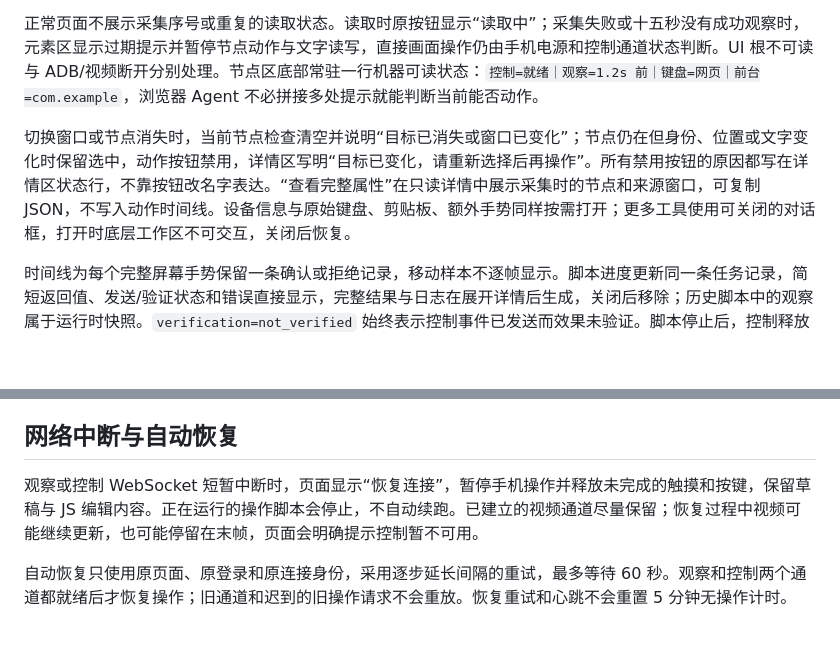
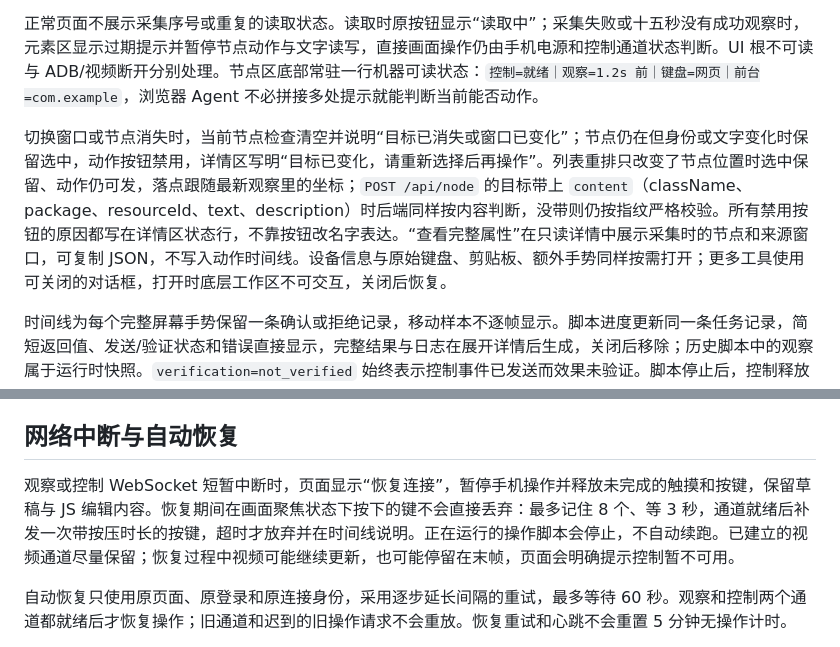
Before and after one commit to tete1030/phone-use-page, a Markdown page: docs/INTERACTION.md, 2 parts joined by grey strips. Rendered like a GitHub page; blank space fills up the shorter version.

Commit message:
文档：按键排队与重排容忍的行为
Co-Authored-By: Claude Code <noreply@anthropic.com>

```diff
--- a/docs/INTERACTION.md
+++ b/docs/INTERACTION.md
@@ -18,7 +18,7 @@
 
 正常页面不展示采集序号或重复的读取状态。读取时原按钮显示“读取中”；采集失败或十五秒没有成功观察时，元素区显示过期提示并暂停节点动作与文字读写，直接画面操作仍由手机电源和控制通道状态判断。UI 根不可读与 ADB/视频断开分别处理。节点区底部常驻一行机器可读状态：`控制=就绪｜观察=1.2s 前｜键盘=网页｜前台=com.example`，浏览器 Agent 不必拼接多处提示就能判断当前能否动作。
 
-切换窗口或节点消失时，当前节点检查清空并说明“目标已消失或窗口已变化”；节点仍在但身份、位置或文字变化时保留选中，动作按钮禁用，详情区写明“目标已变化，请重新选择后再操作”。所有禁用按钮的原因都写在详情区状态行，不靠按钮改名字表达。“查看完整属性”在只读详情中展示采集时的节点和来源窗口，可复制 JSON，不写入动作时间线。设备信息与原始键盘、剪贴板、额外手势同样按需打开；更多工具使用可关闭的对话框，打开时底层工作区不可交互，关闭后恢复。
+切换窗口或节点消失时，当前节点检查清空并说明“目标已消失或窗口已变化”；节点仍在但身份或文字变化时保留选中，动作按钮禁用，详情区写明“目标已变化，请重新选择后再操作”。列表重排只改变了节点位置时选中保留、动作仍可发，落点跟随最新观察里的坐标；`POST /api/node` 的目标带上 `content`（className、package、resourceId、text、description）时后端同样按内容判断，没带则仍按指纹严格校验。所有禁用按钮的原因都写在详情区状态行，不靠按钮改名字表达。“查看完整属性”在只读详情中展示采集时的节点和来源窗口，可复制 JSON，不写入动作时间线。设备信息与原始键盘、剪贴板、额外手势同样按需打开；更多工具使用可关闭的对话框，打开时底层工作区不可交互，关闭后恢复。
 
 时间线为每个完整屏幕手势保留一条确认或拒绝记录，移动样本不逐帧显示。脚本进度更新同一条任务记录，简短返回值、发送/验证状态和错误直接显示，完整结果与日志在展开详情后生成，关闭后移除；历史脚本中的观察属于运行时快照。`verification=not_verified` 始终表示控制事件已发送而效果未验证。脚本停止后，控制释放完成前不会接受新的手机动作；断连后不重放旧手势或续跑脚本。
 
@@ -121,7 +121,7 @@ HTTP 的 `POST /api/node` 和 `POST /api/tasks` 支持 `clickOptions: {jitter: f
 
 ## 网络中断与自动恢复
 
-观察或控制 WebSocket 短暂中断时，页面显示“恢复连接”，暂停手机操作并释放未完成的触摸和按键，保留草稿与 JS 编辑内容。正在运行的操作脚本会停止，不自动续跑。已建立的视频通道尽量保留；恢复过程中视频可能继续更新，也可能停留在末帧，页面会明确提示控制暂不可用。
+观察或控制 WebSocket 短暂中断时，页面显示“恢复连接”，暂停手机操作并释放未完成的触摸和按键，保留草稿与 JS 编辑内容。恢复期间在画面聚焦状态下按下的键不会直接丢弃：最多记住 8 个、等 3 秒，通道就绪后补发一次带按压时长的按键，超时才放弃并在时间线说明。正在运行的操作脚本会停止，不自动续跑。已建立的视频通道尽量保留；恢复过程中视频可能继续更新，也可能停留在末帧，页面会明确提示控制暂不可用。
 
 自动恢复只使用原页面、原登录和原连接身份，采用逐步延长间隔的重试，最多等待 60 秒。观察和控制两个通道都就绪后才恢复操作；旧通道和迟到的旧操作请求不会重放。恢复重试和心跳不会重置 5 分钟无操作计时。
 
```
